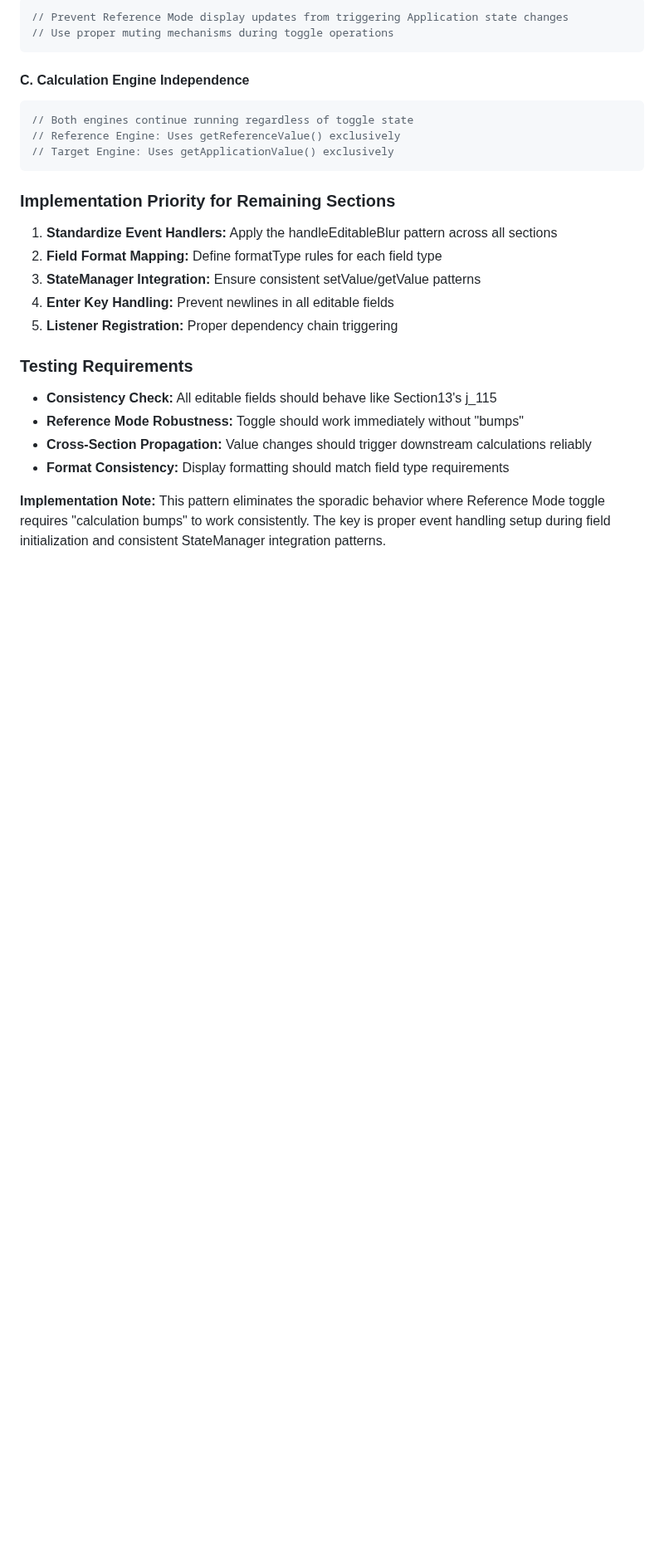
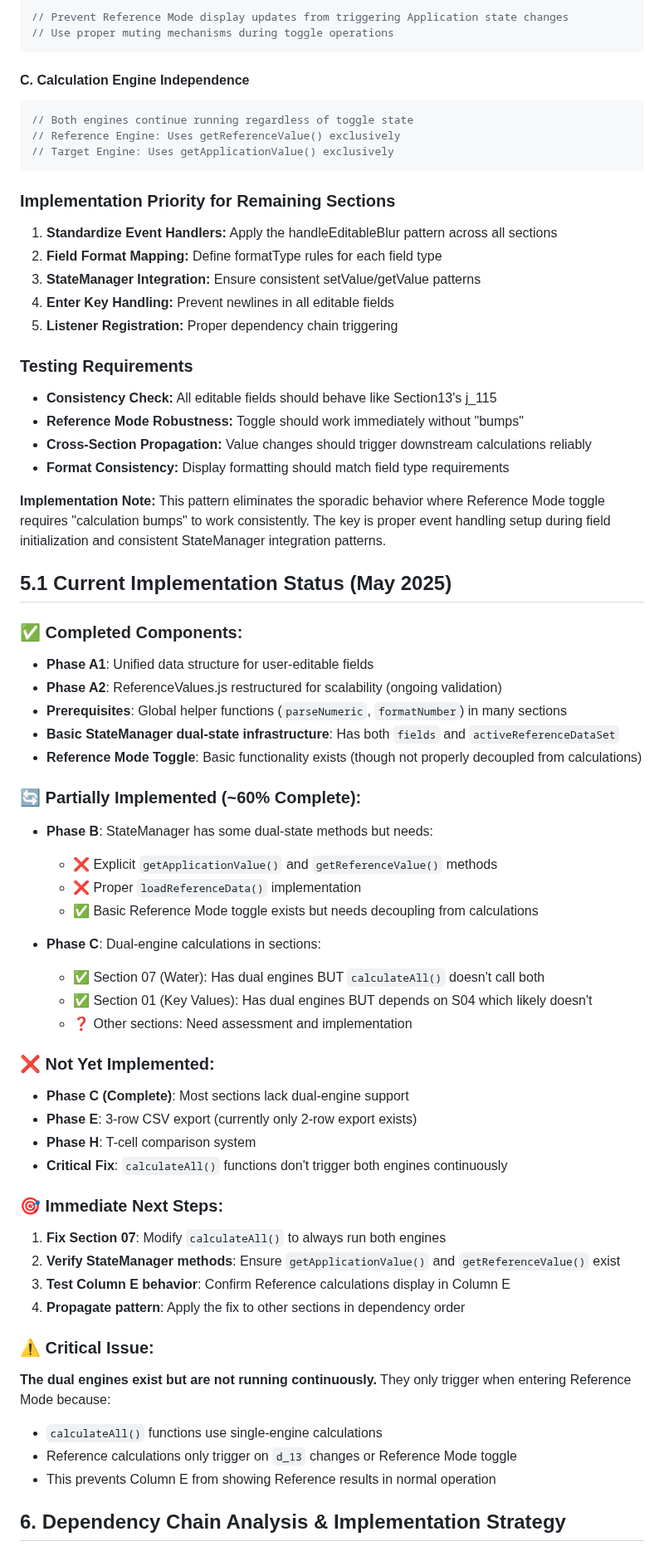
Before and after one commit to arossti/OBJECTIVE, a Markdown page: documentation/STANDARDIZED-STATES.md, the part around one of its changes. Shown at 83% size. GitHub-like rendering; blank space fills up the shorter version.

```diff
--- a/documentation/STANDARDIZED-STATES.md
+++ b/documentation/STANDARDIZED-STATES.md
@@ -1161,3 +1213,43 @@ const formatTypeMap = {
 - **Format Consistency:** Display formatting should match field type requirements
 
 **Implementation Note:** This pattern eliminates the sporadic behavior where Reference Mode toggle requires "calculation bumps" to work consistently. The key is proper event handling setup during field initialization and consistent StateManager integration patterns.
+
+## 5.1 Current Implementation Status (May 2025)
+
+### ✅ Completed Components:
+- **Phase A1**: Unified data structure for user-editable fields
+- **Phase A2**: ReferenceValues.js restructured for scalability (ongoing validation)
+- **Prerequisites**: Global helper functions (`parseNumeric`, `formatNumber`) in many sections
+- **Basic StateManager dual-state infrastructure**: Has both `fields` and `activeReferenceDataSet`
+- **Reference Mode Toggle**: Basic functionality exists (though not properly decoupled from calculations)
+
+### 🔄 Partially Implemented (~60% Complete):
+- **Phase B**: StateManager has some dual-state methods but needs:
+  - ❌ Explicit `getApplicationValue()` and `getReferenceValue()` methods
+  - ❌ Proper `loadReferenceData()` implementation
+  - ✅ Basic Reference Mode toggle exists but needs decoupling from calculations
+
+- **Phase C**: Dual-engine calculations in sections:
+  - ✅ Section 07 (Water): Has dual engines BUT `calculateAll()` doesn't call both
+  - ✅ Section 01 (Key Values): Has dual engines BUT depends on S04 which likely doesn't
+  - ❓ Other sections: Need assessment and implementation
+
+### ❌ Not Yet Implemented:
+- **Phase C (Complete)**: Most sections lack dual-engine support
+- **Phase E**: 3-row CSV export (currently only 2-row export exists)
+- **Phase H**: T-cell comparison system
+- **Critical Fix**: `calculateAll()` functions don't trigger both engines continuously
+
+### 🎯 Immediate Next Steps:
+1. **Fix Section 07**: Modify `calculateAll()` to always run both engines
+2. **Verify StateManager methods**: Ensure `getApplicationValue()` and `getReferenceValue()` exist
+3. **Test Column E behavior**: Confirm Reference calculations display in Column E
+4. **Propagate pattern**: Apply the fix to other sections in dependency order
+
+### ⚠️ Critical Issue:
+**The dual engines exist but are not running continuously.** They only trigger when entering Reference Mode because:
+- `calculateAll()` functions use single-engine calculations
+- Reference calculations only trigger on `d_13` changes or Reference Mode toggle
+- This prevents Column E from showing Reference results in normal operation
+
+## 6. Dependency Chain Analysis & Implementation Strategy
```
Also changed, not shown: other parts of documentation/STANDARDIZED-STATES.md (+52 -0 lines).
